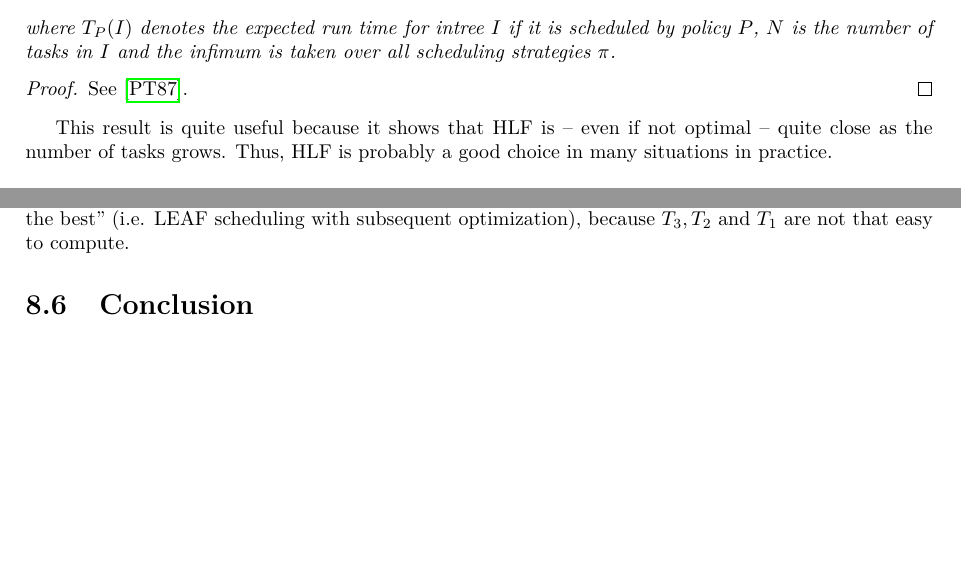
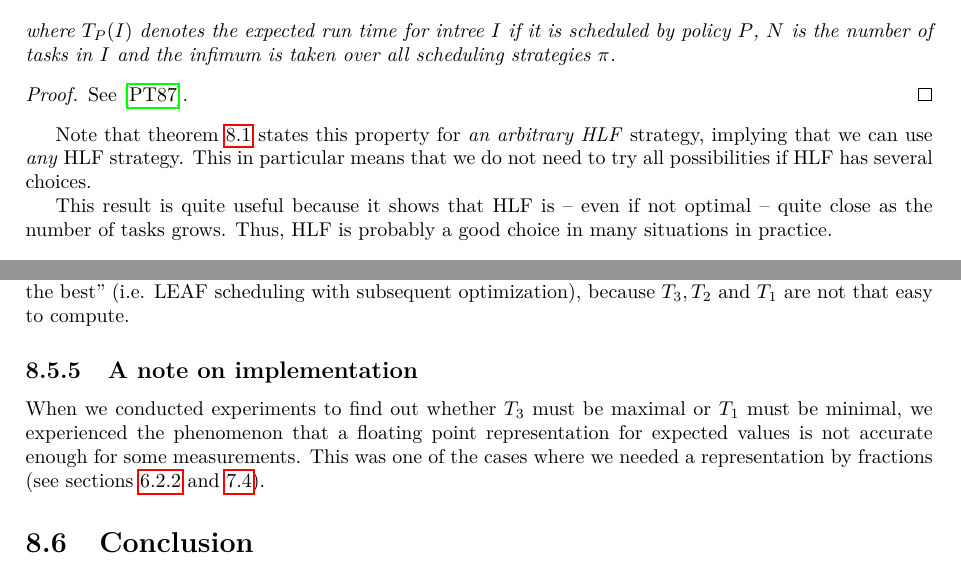
Before and after one commit to phimuemue/tasks_time, a LaTeX thesis (thesis/thesis.tex, which reads thesis/p3/suboptimal_strategies.tex): two parts of pages 50 and 61 of 81 before the commit and two parts of pages 50 and 60 of 82 after it, joined at a grey line, cut so that both start at the same text, the shorter picture padded with empty space. Compiled offline with pdfLaTeX.

Commit message:
Strategies

```diff
--- a/thesis/p3/suboptimal_strategies.tex
+++ b/thesis/p3/suboptimal_strategies.tex
@@ -109,6 +110,8 @@ We have seen that HLF is suboptimal in some cases, but experience shows that HLF
 \begin{proof}
   See \cite{journals/siamcomp/PapadimitriouT87}.
 \end{proof}
+
+Note that theorem \ref{thm:quality-hlf-papadimitriou} states this property for \emph{an arbitrary HLF} strategy, implying that we can use \emph{any} HLF strategy. This in particular means that we do not need to try all possibilities if HLF has several choices.
 
 This result is quite useful because it shows that HLF is -- even if not optimal -- quite close as the number of tasks grows. Thus, HLF is probably a good choice in many situations in practice.
 
@@ -765,6 +768,11 @@ However, after some investigation, we are tempted to conjecture the following.
 
 Even if this conjecture turns out to be true, it seems complex to transform this knowledge into a scheduling strategy that does something more significantly efficient than ``explore everything, and choose the best'' (i.e. LEAF scheduling with subsequent optimization), because $T_3, T_2$ and $T_1$ are not that easy to compute.
 
+\subsection{A note on implementation}
+\label{sec:maximizing-t3-minimizing-t1-float-problem}
+
+When we conducted experiments to find out whether $T_3$ must be maximal or $T_1$ must be minimal, we experienced the phenomenon that a floating point representation for expected values is not accurate enough for some measurements. This was one of the cases where we needed a representation by fractions (see sections \ref{sec:implementation-numbers} and \ref{sec:benchmarks-myfloat-variations}).
+
 \section{Conclusion}
 \label{sec:p3-conclusion}
 
```
Also changed, not shown: thesis/p3/suboptimal_strategies.tex (1 more changed lines).
